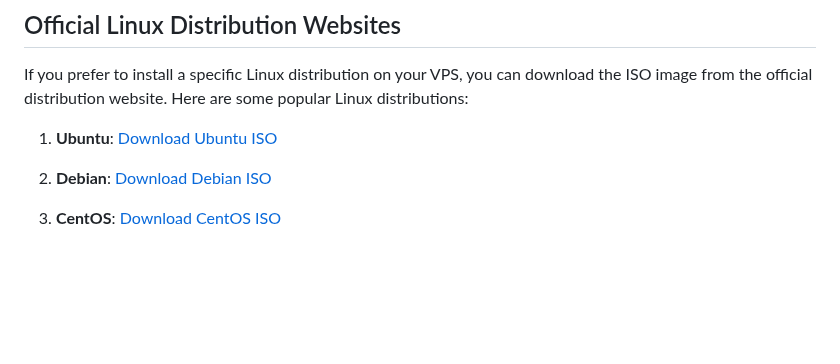
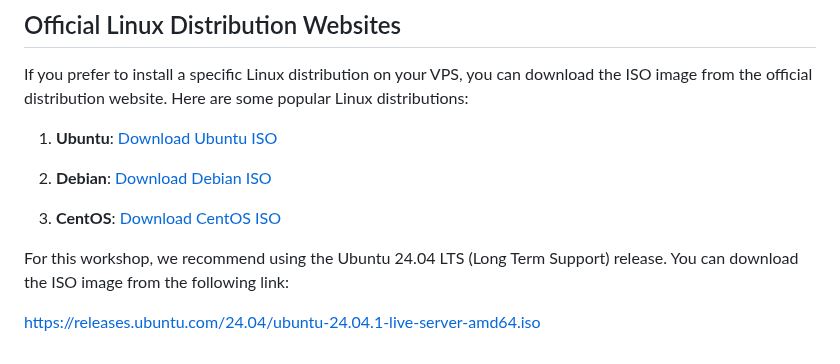
Before and after one commit to madalinpopa/ubuntu-server-automation, a Markdown page: docs/vps-setup.md, the part around the change. GitHub-like rendering; blank space fills up the shorter version.

Commit message:
Update vps setup steps

```diff
--- a/docs/vps-setup.md
+++ b/docs/vps-setup.md
@@ -62,3 +62,7 @@ If you prefer to install a specific Linux distribution on your VPS, you can down
 2. **Debian**: [Download Debian ISO](https://www.debian.org/distrib/)
 
 3. **CentOS**: [Download CentOS ISO](https://www.centos.org/download/)
+
+For this workshop, we recommend using the Ubuntu 24.04 LTS (Long Term Support) release. You can download the ISO image from the following link:
+
+https://releases.ubuntu.com/24.04/ubuntu-24.04.1-live-server-amd64.iso
```
